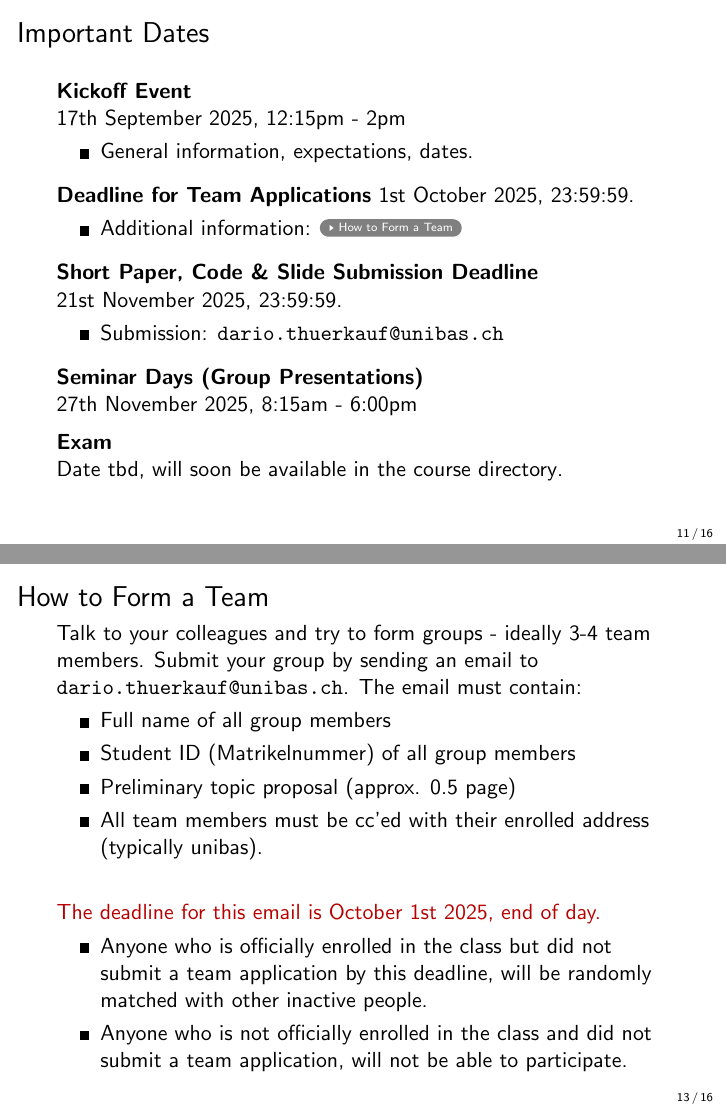
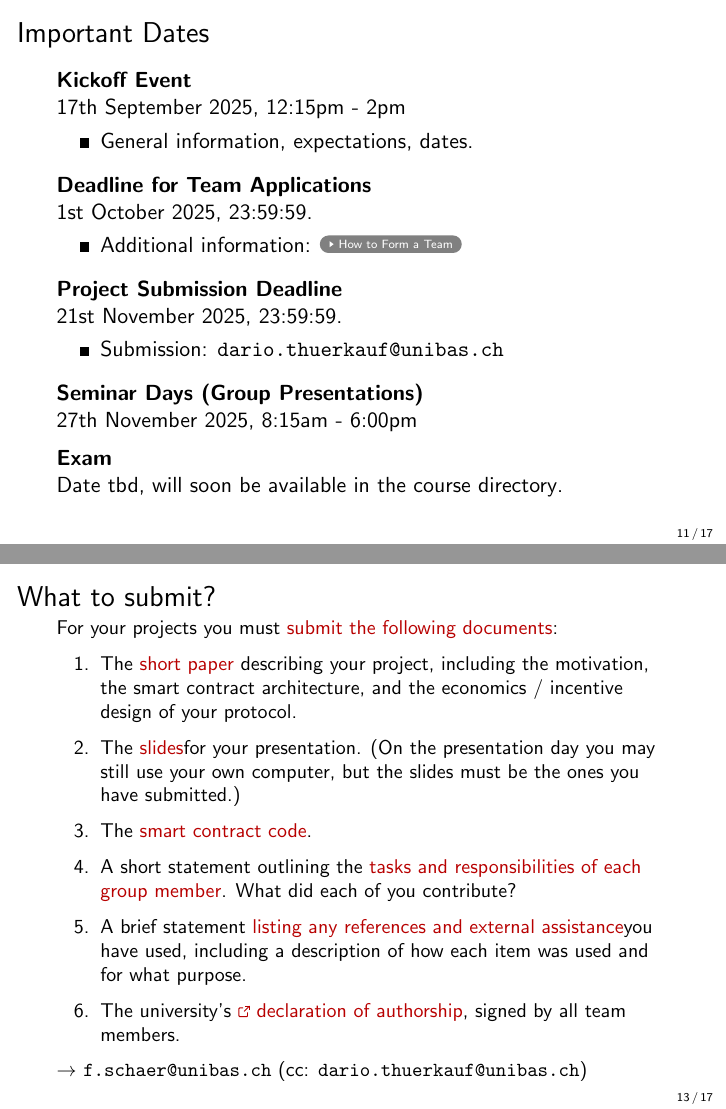
Before and after one commit to cifunibas/Smart-Contracts-DeFi, LaTeX slides (slides/kickoff.tex): pages 12 and 14 of 17 before the commit and pages 12 and 14 of 18 after it, joined at a grey line. Compiled offline with pdfLaTeX; a LaTeX package or settings file that is missing is left out.

Commit message:
Edit submission guidelines and fix typos

```diff
--- a/slides/kickoff.tex
+++ b/slides/kickoff.tex
@@ -412,7 +413,7 @@ Also: opportunity to join optional talks/seminars.
 \vspace{0.5em}
 
 \uncover<2->{
-\textbf{Deadline for Team Applications}
+\textbf{Deadline for Team Applications}\\
 1st October 2025, 23:59:59.
 \begin{itemize}
 	\item Additional information: \hyperlink{TEAM}{\beamergotobutton{How to Form a Team}}
@@ -421,10 +422,10 @@ Also: opportunity to join optional talks/seminars.
 \vspace{0.5em}
 
 \uncover<3->{
-\textbf{Short Paper, Code \& Slide Submission Deadline}\\
+\textbf{Project Submission Deadline}\\
 21st November 2025, 23:59:59.
 \begin{itemize}
-	\item Submission: \href{mailto:mitchell.goldberg@unibas.ch?subject=Short\%20Paper\%20and\%20Slides}{\texttt{dario.thuerkauf@unibas.ch}}
+	\item Submission: \href{mailto:dario.thuerkauf@unibas.ch?subject=Short\%20Paper\%20and\%20Slides}{\texttt{dario.thuerkauf@unibas.ch}}
 \end{itemize}
 }
 \vspace{0.5em}
@@ -459,10 +460,26 @@ Date tbd, will soon be available in \href{https://vorlesungsverzeichnis.unibas.c
 \end{frame}
 %%%
 
+\begin{frame}{What to submit?}
+\small
+	For your projects you must \color{focus}submit the following documents\color{black}:
+	\begin{enumerate}
+		\item The \color{focus}short paper \color{black} describing your project, including the motivation, the smart contract architecture, and the economics / incentive design of your protocol.
+		\item The \color{focus} slides\color{black} for your presentation. (On the presentation day you may still use your own computer, but the slides must be the ones you have submitted.)
+		\item The \color{focus}smart contract code\color{black}.
+		\item A short statement outlining the \color{focus}tasks and responsibilities of each group member\color{black}. What did each of you contribute?
+		\item A brief statement \color{focus}listing any references and external assistance\color{black} you have used, including a description of how each item was used and for what purpose.
+		\item The university's \color{focus} \link \href{https://wwz.unibas.ch/fileadmin/user_upload/wwz/01_Studiendekanat/01_Publikationen/01_04_Formulare/2023_Plagiatserklaerung_EN.pdf}{declaration of authorship}\color{black}, signed by all team members.
+	\end{enumerate}
+
+	$\rightarrow$ \url{f.schaer@unibas.ch} (cc: \url{dario.thuerkauf@unibas.ch})
+\end{frame}
+
+
 %%%
 \begin{frame}{How to Form a Team}
 \label{TEAM}
-	Talk to your colleagues and try to form groups - ideally 3-4 team members. Submit your group by sending an email to \href{mailto:dario.thuerkauf@unibas.ch?subject=Group\%20SCDF}{\texttt{dario.thuerkauf@unibas.ch}}. The email must contain:
+	Talk to your colleagues and form groups. No more than 4 team members. Submit your group by sending an email to \href{mailto:dario.thuerkauf@unibas.ch?subject=Group\%20SCDF}{\texttt{dario.thuerkauf@unibas.ch}}. The email must contain:
 	\begin{itemize}
 		\item<2-> Full name of all group members
 		\item<3-> Student ID (Matrikelnummer) of all group members
@@ -499,7 +516,7 @@ Date tbd, will soon be available in \href{https://vorlesungsverzeichnis.unibas.c
 \begin{frame}{Contact and Resources}
 \begin{itemize}
 	\item<1-> Feel free to approach me in case of questions. To make sure that you will receive a prompt reply, use the email subject line "question unibas" (special high priority inbox). \\ $\rightarrow$ \href{mailto:f.schaer@unibas.ch?subject=question\%20unibas}{\texttt{f.schaer@unibas.ch}}
-	\item<2-> For general questions regarding the course and very swift responses, you can send an email to the TA. \\$\rightarrow$ \href{mailto:dario.thuerkauf@unibas.ch?subject=question\%20unibas}{\texttt{mitchell.goldberg@unibas.ch}}
+	\item<2-> For general questions regarding the course and very swift responses, you can send an email to the TA. \\$\rightarrow$ \href{mailto:dario.thuerkauf@unibas.ch?subject=question\%20unibas}{\texttt{dario.thuerkauf@unibas.ch}}
 	\item<3-> Some of the exercises require Sepolia Testnet Ether. To get Sepolia ETH, you can send an email, including your Testnet address to: \\
 	$\rightarrow$ \href{mailto:dario.thuerkauf@unibas.ch?subject=Sepolia\%20ETH}{\texttt{dario.thuerkauf@unibas.ch}}.
 \end{itemize}
```
Also changed, not shown: slides/kickoff.tex (5 more changed lines).
